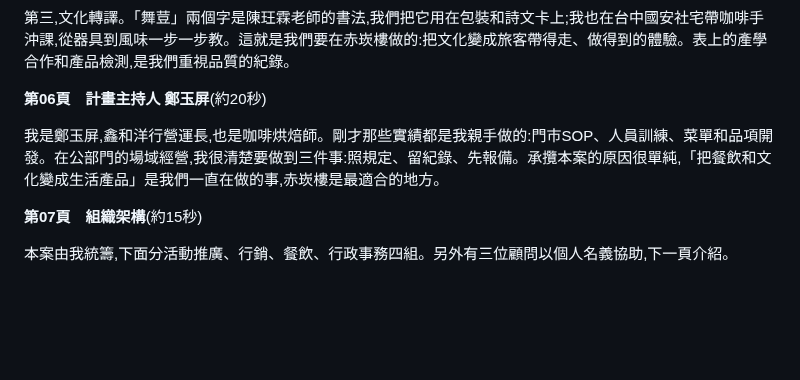
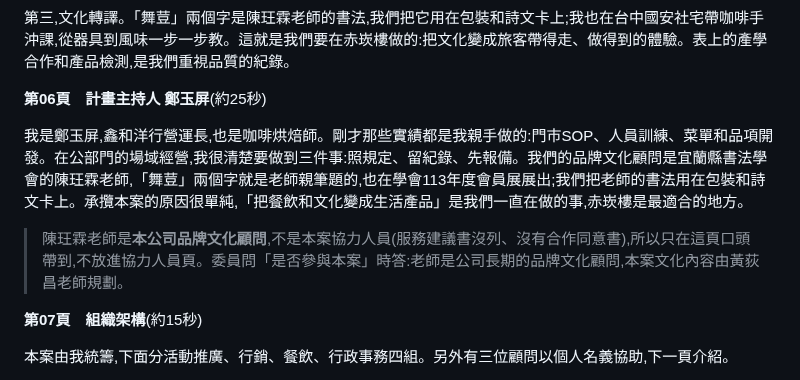
Before and after one commit to onlycoffee99/home-1, a Markdown page: 標案/赤崁樓/評選講稿_團隊組織_經驗版.md, the part around the change. GitHub-like rendering; blank space fills up the shorter version.

Commit message:
赤崁樓講稿:計畫主持人頁加入陳玨霖老師(品牌文化顧問)
Co-Authored-By: Claude Opus 5.5 <noreply@anthropic.com>
Claude-Session: https://claude.ai/code/session_01TXCQwuS4vf6b97YKVbHCKy

```diff
--- a/標案/赤崁樓/評選講稿_團隊組織_經驗版.md
+++ b/標案/赤崁樓/評選講稿_團隊組織_經驗版.md
@@ -34,9 +34,11 @@
 
 第三,文化轉譯。「舞荳」兩個字是陳玨霖老師的書法,我們把它用在包裝和詩文卡上;我也在台中國安社宅帶咖啡手沖課,從器具到風味一步一步教。這就是我們要在赤崁樓做的:把文化變成旅客帶得走、做得到的體驗。表上的產學合作和產品檢測,是我們重視品質的紀錄。
 
-**第06頁　計畫主持人 鄭玉屏**(約20秒)
+**第06頁　計畫主持人 鄭玉屏**(約25秒)
 
-我是鄭玉屏,鑫和洋行營運長,也是咖啡烘焙師。剛才那些實績都是我親手做的:門市SOP、人員訓練、菜單和品項開發。在公部門的場域經營,我很清楚要做到三件事:照規定、留紀錄、先報備。承攬本案的原因很單純,「把餐飲和文化變成生活產品」是我們一直在做的事,赤崁樓是最適合的地方。
+我是鄭玉屏,鑫和洋行營運長,也是咖啡烘焙師。剛才那些實績都是我親手做的:門市SOP、人員訓練、菜單和品項開發。在公部門的場域經營,我很清楚要做到三件事:照規定、留紀錄、先報備。我們的品牌文化顧問是宜蘭縣書法學會的陳玨霖老師,「舞荳」兩個字就是老師親筆題的,也在學會113年度會員展展出;我們把老師的書法用在包裝和詩文卡上。承攬本案的原因很單純,「把餐飲和文化變成生活產品」是我們一直在做的事,赤崁樓是最適合的地方。
+
+> 陳玨霖老師是**本公司品牌文化顧問**,不是本案協力人員(服務建議書沒列、沒有合作同意書),所以只在這頁口頭帶到,不放進協力人員頁。委員問「是否參與本案」時答:老師是公司長期的品牌文化顧問,本案文化內容由黃荻昌老師規劃。
 
 **第07頁　組織架構**(約15秒)
 
```
